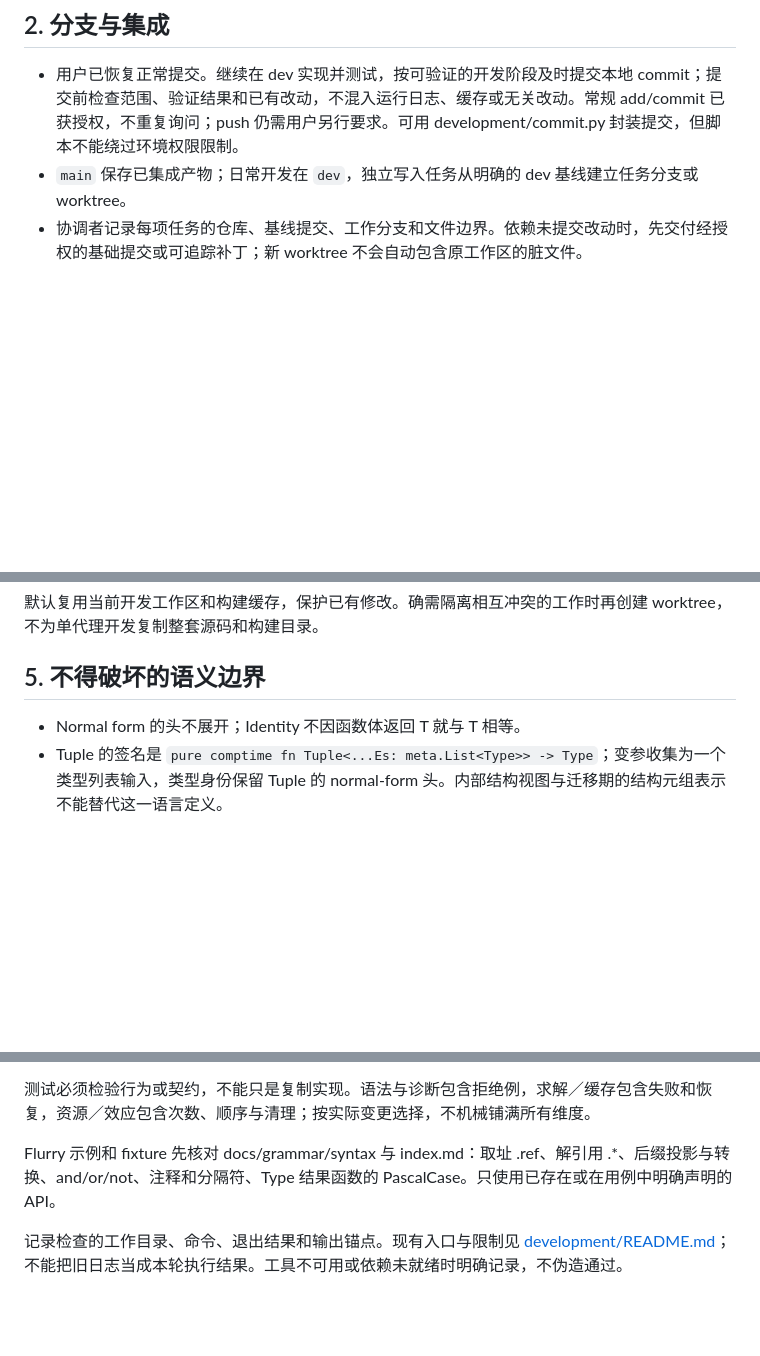
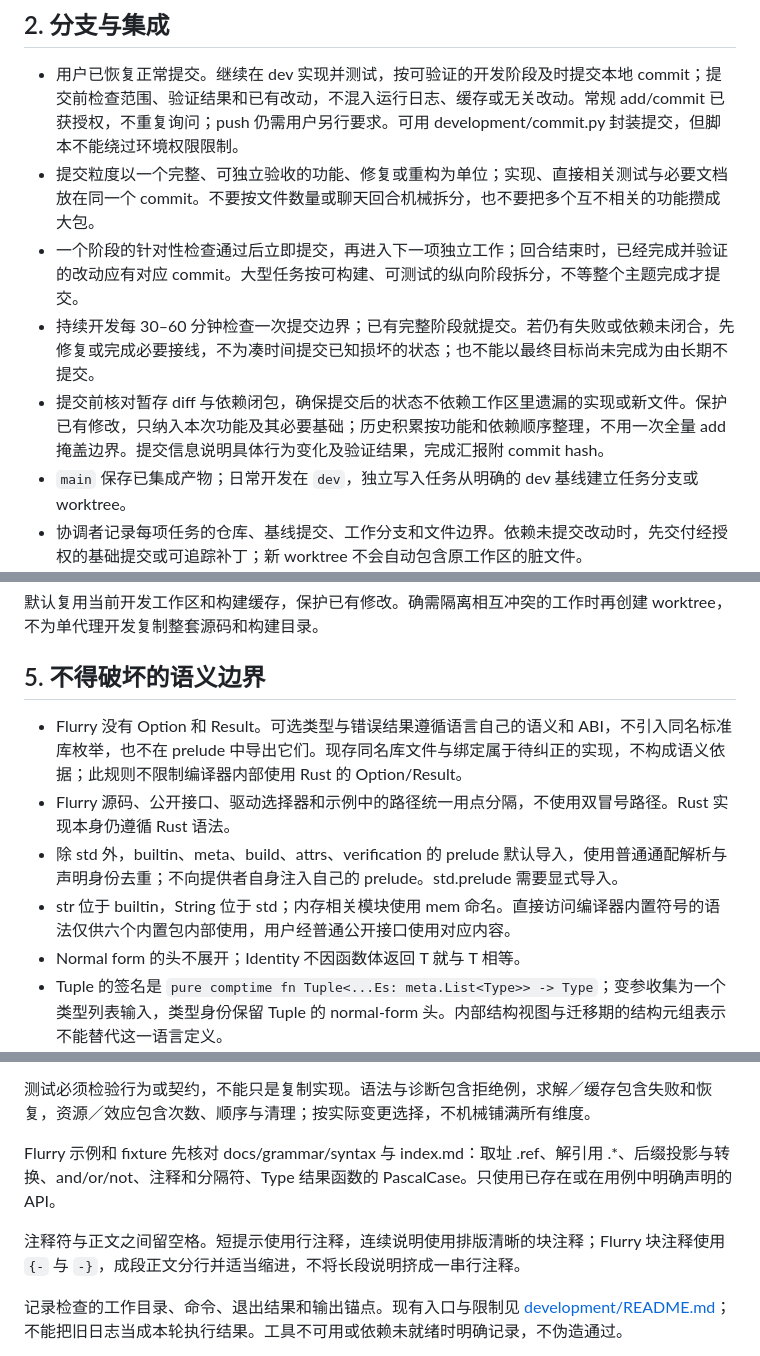
Before and after one commit to Finlifin/luna, a Markdown page: AGENTS.md, 3 parts joined by grey strips. GitHub-like rendering; blank space fills up the shorter version.

Commit message:
docs: define verified feature-sized commit cadence
Commit completed implementation, tests and related docs together before moving
to independent work. Check commit boundaries every 30–60 minutes during longer
tasks, preserving buildable dependency-complete stages.

Retain confirmed builtin-package semantics and comment-formatting guidance.
Validation: reviewed AGENTS.md diff; git diff --check.

```diff
--- a/AGENTS.md
+++ b/AGENTS.md
@@ -17,6 +17,10 @@
 ## 2. 分支与集成
 
 - 用户已恢复正常提交。继续在 dev 实现并测试，按可验证的开发阶段及时提交本地 commit；提交前检查范围、验证结果和已有改动，不混入运行日志、缓存或无关改动。常规 add/commit 已获授权，不重复询问；push 仍需用户另行要求。可用 development/commit.py 封装提交，但脚本不能绕过环境权限限制。
+- 提交粒度以一个完整、可独立验收的功能、修复或重构为单位；实现、直接相关测试与必要文档放在同一个 commit。不要按文件数量或聊天回合机械拆分，也不要把多个互不相关的功能攒成大包。
+- 一个阶段的针对性检查通过后立即提交，再进入下一项独立工作；回合结束时，已经完成并验证的改动应有对应 commit。大型任务按可构建、可测试的纵向阶段拆分，不等整个主题完成才提交。
+- 持续开发每 30–60 分钟检查一次提交边界；已有完整阶段就提交。若仍有失败或依赖未闭合，先修复或完成必要接线，不为凑时间提交已知损坏的状态；也不能以最终目标尚未完成为由长期不提交。
+- 提交前核对暂存 diff 与依赖闭包，确保提交后的状态不依赖工作区里遗漏的实现或新文件。保护已有修改，只纳入本次功能及其必要基础；历史积累按功能和依赖顺序整理，不用一次全量 add 掩盖边界。提交信息说明具体行为变化及验证结果，完成汇报附 commit hash。
 - `main` 保存已集成产物；日常开发在 `dev`，独立写入任务从明确的 dev 基线建立任务分支或 worktree。
 - 协调者记录每项任务的仓库、基线提交、工作分支和文件边界。依赖未提交改动时，先交付经授权的基础提交或可追踪补丁；新 worktree 不会自动包含原工作区的脏文件。
 - 同一文件一次只能有一个写入负责人。不同 worktree 防止覆盖，但不能替代共享接口协调。
@@ -52,6 +56,10 @@
 
 ## 5. 不得破坏的语义边界
 
+- Flurry 没有 Option 和 Result。可选类型与错误结果遵循语言自己的语义和 ABI，不引入同名标准库枚举，也不在 prelude 中导出它们。现存同名库文件与绑定属于待纠正的实现，不构成语义依据；此规则不限制编译器内部使用 Rust 的 Option/Result。
+- Flurry 源码、公开接口、驱动选择器和示例中的路径统一用点分隔，不使用双冒号路径。Rust 实现本身仍遵循 Rust 语法。
+- 除 std 外，builtin、meta、build、attrs、verification 的 prelude 默认导入，使用普通通配解析与声明身份去重；不向提供者自身注入自己的 prelude。std.prelude 需要显式导入。
+- str 位于 builtin，String 位于 std；内存相关模块使用 mem 命名。直接访问编译器内置符号的语法仅供六个内置包内部使用，用户经普通公开接口使用对应内容。
 - Normal form 的头不展开；Identity<T> 不因函数体返回 T 就与 T 相等。
 - Tuple 的签名是 `pure comptime fn Tuple<...Es: meta.List<Type>> -> Type`；变参收集为一个类型列表输入，类型身份保留 Tuple 的 normal-form 头。内部结构视图与迁移期的结构元组表示不能替代这一语言定义。
 - PTC 只处理类型命题；程序状态、内存与资源规格由程序验证层负责。
@@ -82,6 +90,8 @@ Cargo 构建与测试统一使用 `python3 -B development/cargo.py <test|check|b
 
 Flurry 示例和 fixture 先核对 docs/grammar/syntax 与 index.md：取址 .ref、解引用 .*、后缀投影与转换、and/or/not、注释和分隔符、Type 结果函数的 PascalCase。只使用已存在或在用例中明确声明的 API。
 
+注释符与正文之间留空格。短提示使用行注释，连续说明使用排版清晰的块注释；Flurry 块注释使用 `{-` 与 `-}`，成段正文分行并适当缩进，不将长段说明挤成一串行注释。
+
 记录检查的工作目录、命令、退出结果和输出锚点。现有入口与限制见 [development/README.md](development/README.md)；不能把旧日志当成本轮执行结果。工具不可用或依赖未就绪时明确记录，不伪造通过。
 
 完成时交付改动、验证证据、剩余限制与集成状态。开发记录只为跨任务接口、真实阻塞和重要决策服务，不恢复逐轮文档审阅流程。
```
